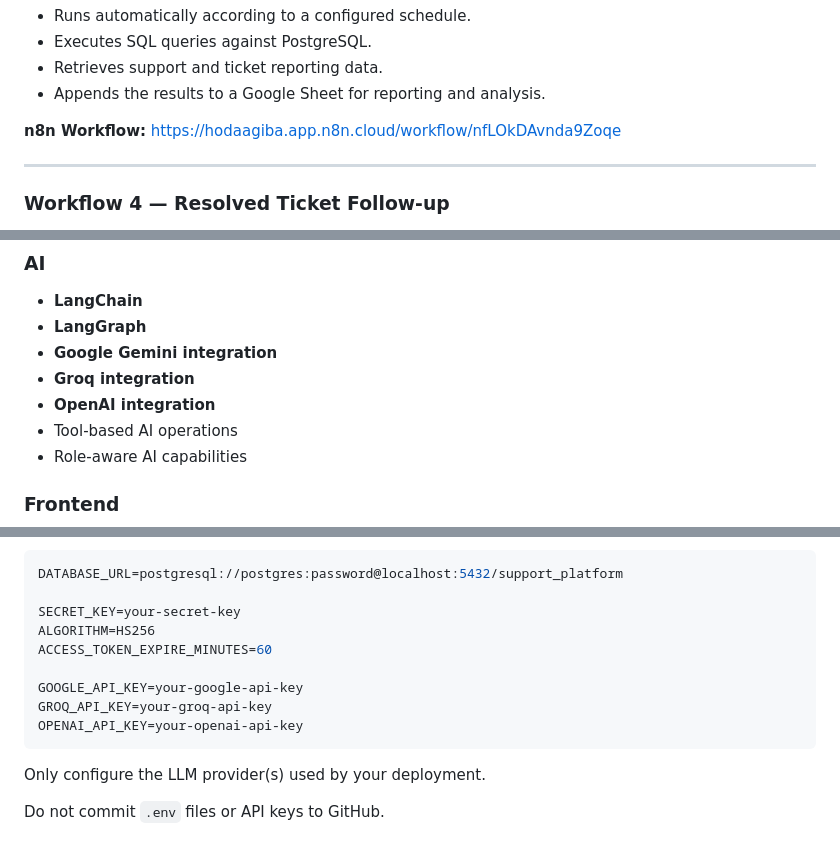
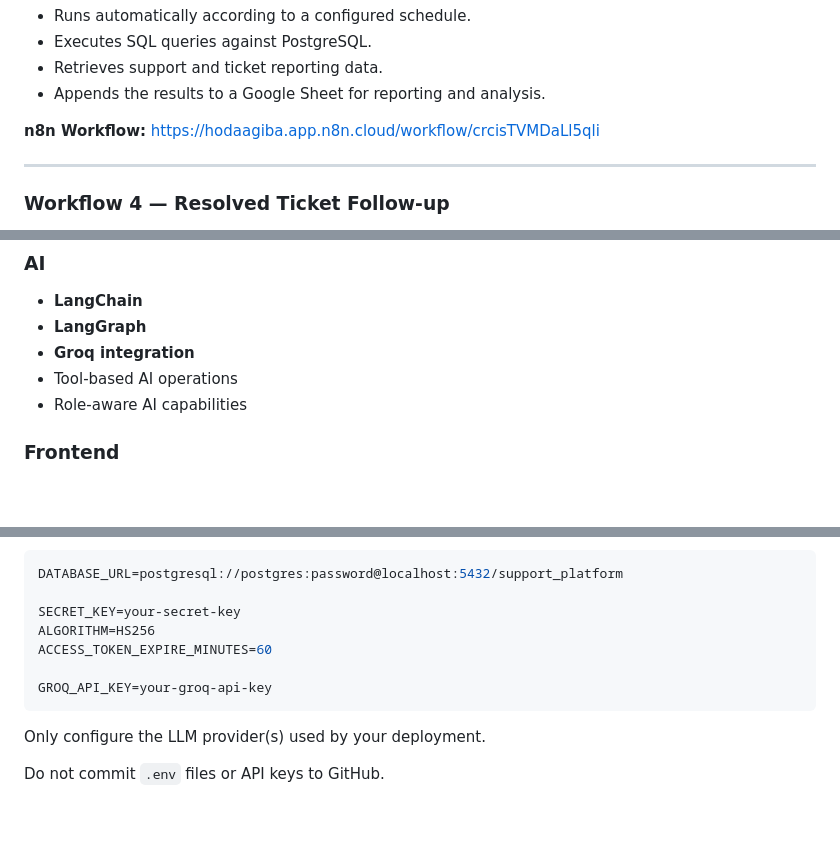
Before and after one commit to BedooShery04/AI-Customer-Support-Platform, a Markdown page: README.md, 3 parts joined by grey strips. Drawn GitHub-style; blank space fills up the shorter version.

````diff
--- a/README.md
+++ b/README.md
@@ -447,7 +453,7 @@ Append Data to Google Sheets
 * Appends the results to a Google Sheet for reporting and analysis.
 
 **n8n Workflow:**
-https://hodaagiba.app.n8n.cloud/workflow/nfLOkDAvnda9Zoqe
+https://hodaagiba.app.n8n.cloud/workflow/crcisTVMDaLl5qli
 
 ---
 
@@ -542,9 +548,7 @@ These workflows extend the platform beyond the core FastAPI application by provi
 
 * **LangChain**
 * **LangGraph**
-* **Google Gemini integration**
 * **Groq integration**
-* **OpenAI integration**
 * Tool-based AI operations
 * Role-aware AI capabilities
 
@@ -784,9 +788,7 @@ SECRET_KEY=your-secret-key
 ALGORITHM=HS256
 ACCESS_TOKEN_EXPIRE_MINUTES=60
 
-GOOGLE_API_KEY=your-google-api-key
 GROQ_API_KEY=your-groq-api-key
-OPENAI_API_KEY=your-openai-api-key
 ```
 
 Only configure the LLM provider(s) used by your deployment.
````
Also changed, not shown: other parts of README.md (+102 -1 lines).
